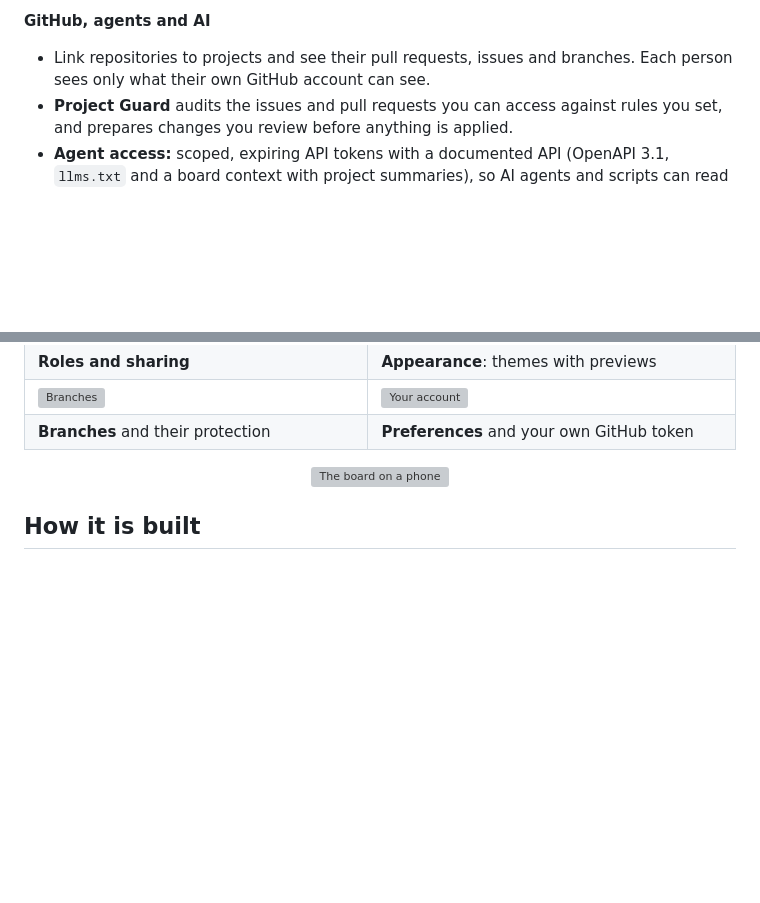
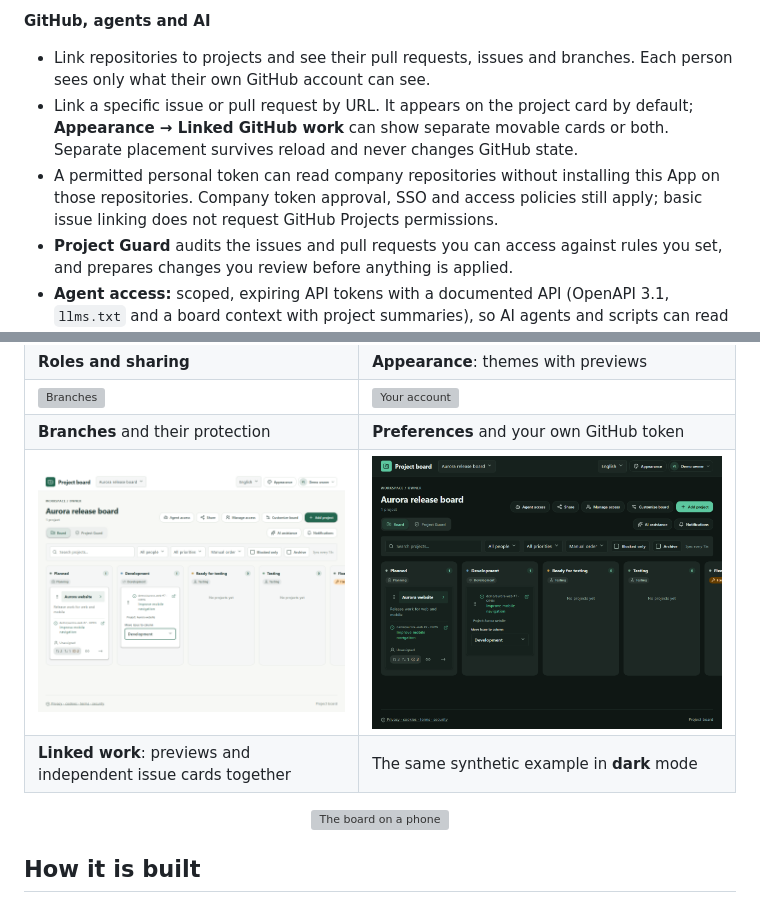
Before and after one commit to Majkey25/project-board-showcase, a Markdown page: README.md, 2 parts joined by grey strips. GitHub-like rendering; pictures changed too: assets/shot-linked-work-dark.png (added), assets/shot-linked-work-light.png (added); blank space fills up the shorter version; grey boxes are pictures that could not be loaded.

Commit message:
docs: showcase linked GitHub issue cards (#2)

```diff
--- a/README.md
+++ b/README.md
@@ -76,6 +76,12 @@ show a synthetic demo board with invented people and repositories.*
 **GitHub, agents and AI**
 - Link repositories to projects and see their pull requests, issues and
   branches. Each person sees only what their own GitHub account can see.
+- Link a specific issue or pull request by URL. It appears on the project card
+  by default; **Appearance → Linked GitHub work** can show separate movable
+  cards or both. Separate placement survives reload and never changes GitHub state.
+- A permitted personal token can read company repositories without installing
+  this App on those repositories. Company token approval, SSO and access policies
+  still apply; basic issue linking does not request GitHub Projects permissions.
 - **Project Guard** audits the issues and pull requests you can access against
   rules you set, and prepares changes you review before anything is applied.
 - **Agent access:** scoped, expiring API tokens with a documented API
@@ -112,6 +118,8 @@ show a synthetic demo board with invented people and repositories.*
 | **Roles and sharing** | **Appearance**: themes with previews |
 | ![Branches](assets/shot-branches-light.webp) | ![Your account](assets/shot-account-light.webp) |
 | **Branches** and their protection | **Preferences** and your own GitHub token |
+| ![Linked work on project cards and separate issue cards](assets/shot-linked-work-light.png) | ![Linked work in dark mode](assets/shot-linked-work-dark.png) |
+| **Linked work**: previews and independent issue cards together | The same synthetic example in **dark** mode |
 
 <p align="center"><img src="assets/shot-mobile-light.webp" alt="The board on a phone" width="320"></p>
 
```
Also changed, not shown: 1 other file.
